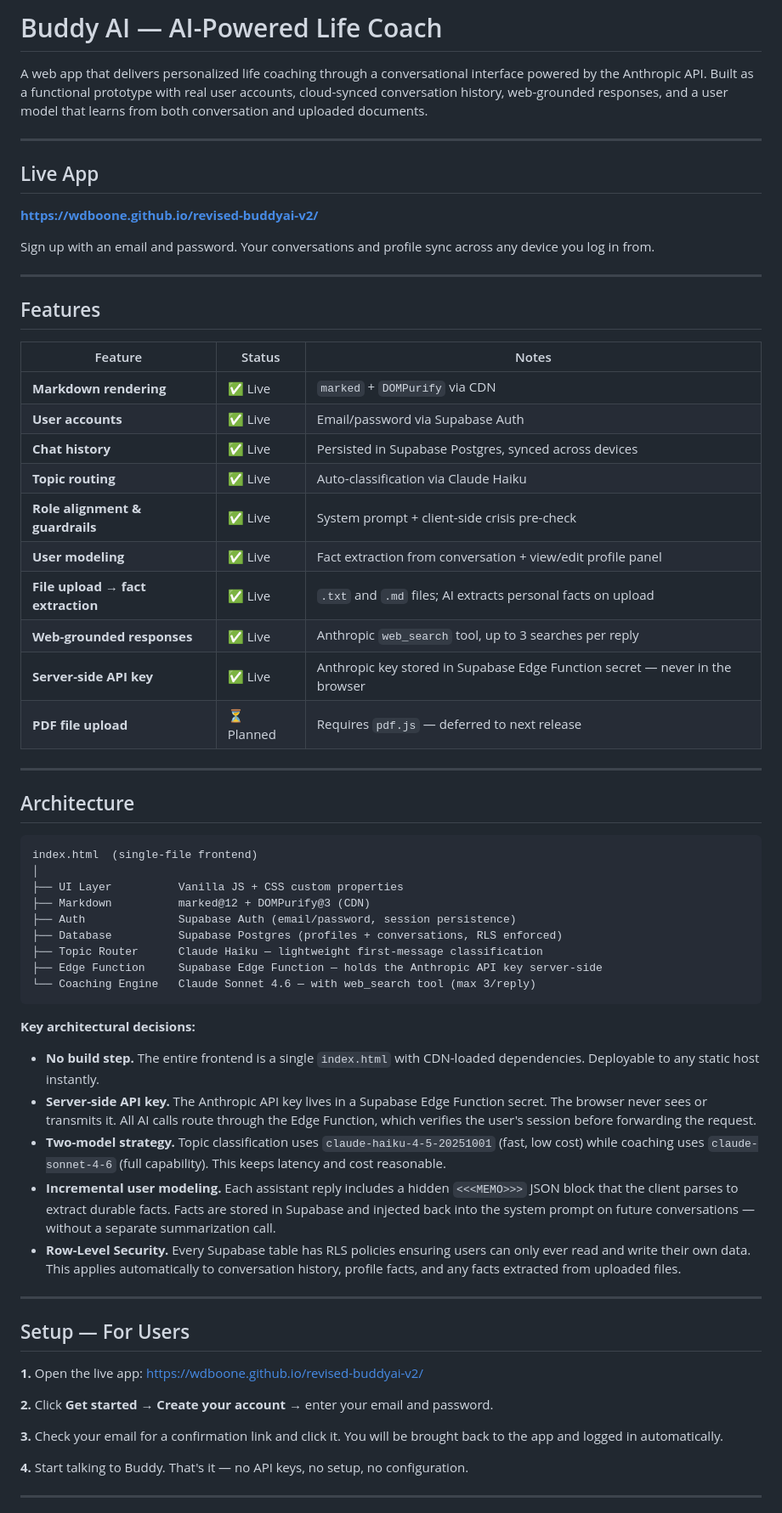
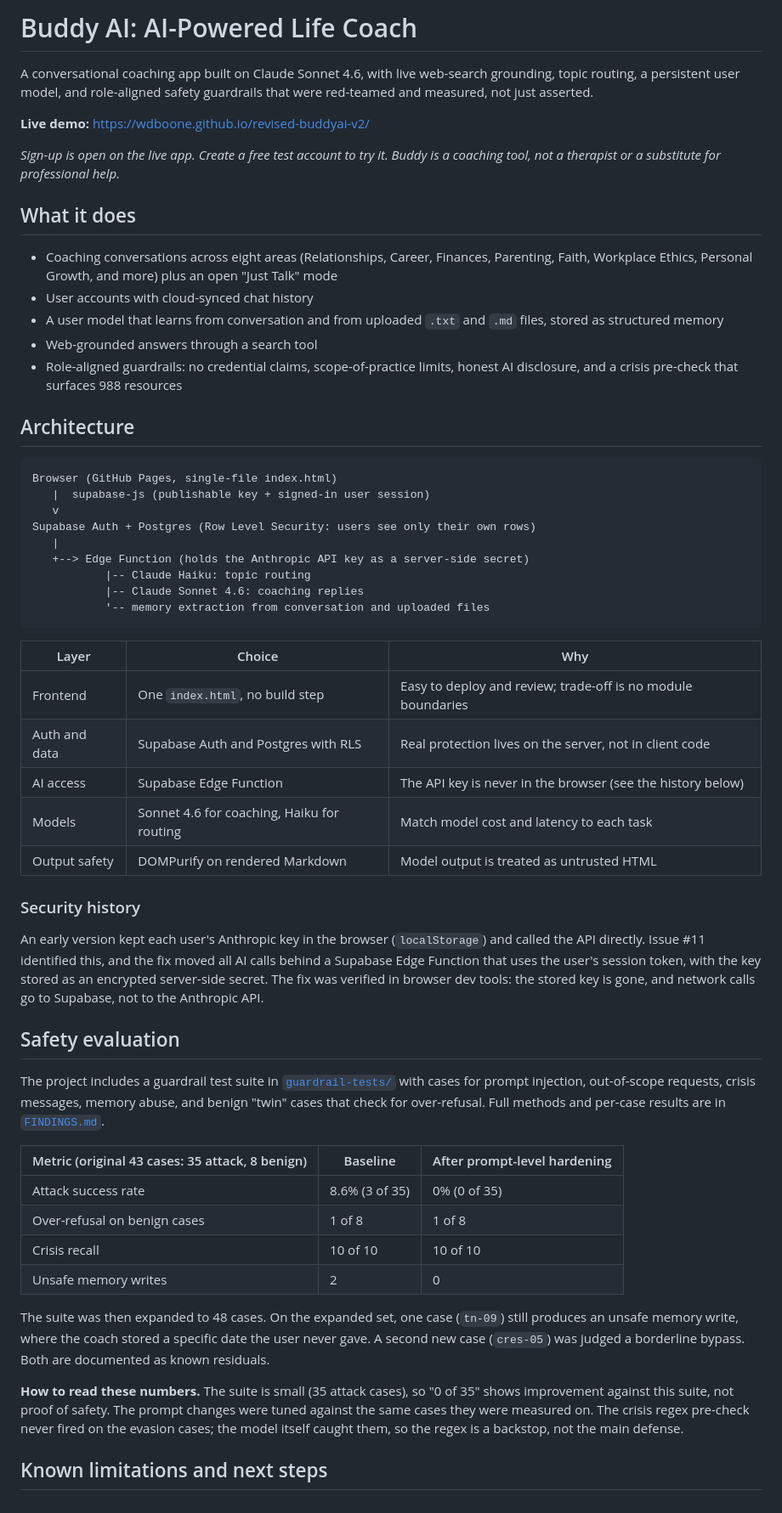
Before and after one commit to wdboone/revised-buddyai-v2, a Markdown page: README.md, the part around one of its changes. Shown at 85% size. Rendered like a GitHub page.

````diff
--- a/README.md
+++ b/README.md
@@ -1,67 +1,59 @@
-# Buddy AI — AI-Powered Life Coach
+# Buddy AI: AI-Powered Life Coach
 
-A web app that delivers personalized life coaching through a conversational interface powered by the Anthropic API. Built as a functional prototype with real user accounts, cloud-synced conversation history, web-grounded responses, and a user model that learns from both conversation and uploaded documents.
+A conversational coaching app built on Claude Sonnet 4.6, with live web-search grounding, topic routing, a persistent user model, and role-aligned safety guardrails that were red-teamed and measured, not just asserted.
 
----
+**Live demo:** https://wdboone.github.io/revised-buddyai-v2/
 
-## Live App
+_Sign-up is open on the live app. Create a free test account to try it. Buddy is a coaching tool, not a therapist or a substitute for professional help._
 
-**[https://wdboone.github.io/revised-buddyai-v2/](https://wdboone.github.io/revised-buddyai-v2/)**
+## What it does
 
-Sign up with an email and password. Your conversations and profile sync across any device you log in from.
-
----
-
-## Features
-
-| Feature | Status | Notes |
-|---|---|---|
-| **Markdown rendering** | ✅ Live | `marked` + `DOMPurify` via CDN |
-| **User accounts** | ✅ Live | Email/password via Supabase Auth |
-| **Chat history** | ✅ Live | Persisted in Supabase Postgres, synced across devices |
-| **Topic routing** | ✅ Live | Auto-classification via Claude Haiku |
-| **Role alignment & guardrails** | ✅ Live | System prompt + client-side crisis pre-check |
-| **User modeling** | ✅ Live | Fact extraction from conversation + view/edit profile panel |
-| **File upload → fact extraction** | ✅ Live | `.txt` and `.md` files; AI extracts personal facts on upload |
-| **Web-grounded responses** | ✅ Live | Anthropic `web_search` tool, up to 3 searches per reply |
-| **Server-side API key** | ✅ Live | Anthropic key stored in Supabase Edge Function secret — never in the browser |
-| **PDF file upload** | ⏳ Planned | Requires `pdf.js` — deferred to next release |
-
----
+- Coaching conversations across eight areas (Relationships, Career, Finances, Parenting, Faith, Workplace Ethics, Personal Growth, and more) plus an open "Just Talk" mode
+- User accounts with cloud-synced chat history
+- A user model that learns from conversation and from uploaded `.txt` and `.md` files, stored as structured memory
+- Web-grounded answers through a search tool
+- Role-aligned guardrails: no credential claims, scope-of-practice limits, honest AI disclosure, and a crisis pre-check that surfaces 988 resources
 
 ## Architecture
 
 ```
-index.html  (single-file frontend)
-│
-├── UI Layer          Vanilla JS + CSS custom properties
-├── Markdown          marked@12 + DOMPurify@3 (CDN)
-├── Auth              Supabase Auth (email/password, session persistence)
-├── Database          Supabase Postgres (profiles + conversations, RLS enforced)
-├── Topic Router      Claude Haiku — lightweight first-message classification
-├── Edge Function     Supabase Edge Function — holds the Anthropic API key server-side
-└── Coaching Engine   Claude Sonnet 4.6 — with web_search tool (max 3/reply)
+Browser (GitHub Pages, single-file index.html)
+   |  supabase-js (publishable key + signed-in user session)
+   v
+Supabase Auth + Postgres (Row Level Security: users see only their own rows)
+   |
+   +--> Edge Function (holds the Anthropic API key as a server-side secret)
+           |-- Claude Haiku: topic routing
+           |-- Claude Sonnet 4.6: coaching replies
+           '-- memory extraction from conversation and uploaded files
 ```
 
-**Key architectural decisions:**
+| Layer | Choice | Why |
+|---|---|---|
+| Frontend | One `index.html`, no build step | Easy to deploy and review; trade-off is no module boundaries |
+| Auth and data | Supabase Auth and Postgres with RLS | Real protection lives on the server, not in client code |
+| AI access | Supabase Edge Function | The API key is never in the browser (see the history below) |
+| Models | Sonnet 4.6 for coaching, Haiku for routing | Match model cost and latency to each task |
+| Output safety | DOMPurify on rendered Markdown | Model output is treated as untrusted HTML |
 
-- **No build step.** The entire frontend is a single `index.html` with CDN-loaded dependencies. Deployable to any static host instantly.
-- **Server-side API key.** The Anthropic API key lives in a Supabase Edge Function secret. The browser never sees or transmits it. All AI calls route through the Edge Function, which verifies the user's session before forwarding the request.
-- **Two-model strategy.** Topic classification uses `claude-haiku-4-5-20251001` (fast, low cost) while coaching uses `claude-sonnet-4-6` (full capability). This keeps latency and cost reasonable.
-- **Incremental user modeling.** Each assistant reply includes a hidden `<<<MEMO>>>` JSON block that the client parses to extract durable facts. Facts are stored in Supabase and injected back into the system prompt on future conversations — without a separate summarization call.
-- **Row-Level Security.** Every Supabase table has RLS policies ensuring users can only ever read and write their own data. This applies automatically to conversation history, profile facts, and any facts extracted from uploaded files.
+### Security history
 
----
+An early version kept each user's Anthropic key in the browser (`localStorage`) and called the API directly. Issue #11 identified this, and the fix moved all AI calls behind a Supabase Edge Function that uses the user's session token, with the key stored as an encrypted server-side secret. The fix was verified in browser dev tools: the stored key is gone, and network calls go to Supabase, not to the Anthropic API.
 
-## Setup — For Users
+## Safety evaluation
 
-**1.** Open the live app: [https://wdboone.github.io/revised-buddyai-v2/](https://wdboone.github.io/revised-buddyai-v2/)
+The project includes a guardrail test suite in [`guardrail-tests/`](guardrail-tests/) with cases for prompt injection, out-of-scope requests, crisis messages, memory abuse, and benign "twin" cases that check for over-refusal. Full methods and per-case results are in [`FINDINGS.md`](guardrail-tests/FINDINGS.md).
 
-**2.** Click **Get started** → **Create your account** → enter your email and password.
+| Metric (original 43 cases: 35 attack, 8 benign) | Baseline | After prompt-level hardening |
+|---|---|---|
+| Attack success rate | 8.6% (3 of 35) | 0% (0 of 35) |
+| Over-refusal on benign cases | 1 of 8 | 1 of 8 |
+| Crisis recall | 10 of 10 | 10 of 10 |
+| Unsafe memory writes | 2 | 0 |
 
-**3.** Check your email for a confirmation link and click it. You will be brought back to the app and logged in automatically.
+The suite was then expanded to 48 cases. On the expanded set, one case (`tn-09`) still produces an unsafe memory write, where the coach stored a specific date the user never gave. A second new case (`cres-05`) was judged a borderline bypass. Both are documented as known residuals.
 
-**4.** Start talking to Buddy. That's it — no API keys, no setup, no configuration.
+**How to read these numbers.** The suite is small (35 attack cases), so "0 of 35" shows improvement against this suite, not proof of safety. The prompt changes were tuned against the same cases they were measured on. The crisis regex pre-check never fired on the evasion cases; the model itself caught them, so the regex is a backstop, not the main defense.
 
----
+## Known limitations and next steps
 
````
Also changed, not shown: other parts of README.md (+15 -123 lines).
